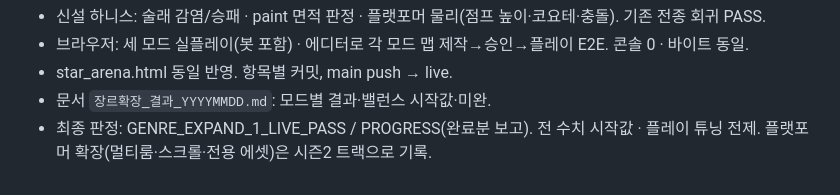
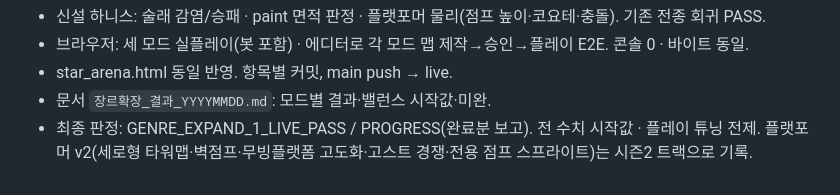
Before and after one commit to chang333787-boop/star-arena, a Markdown page: 장르확장_spec.md, the part around the change. Rendered like a GitHub page.

Commit message:
장르확장 spec — v2 경계 문구 정리

```diff
--- a/장르확장_spec.md
+++ b/장르확장_spec.md
@@ -76,4 +76,4 @@
 - star_arena.html 동일 반영. 항목별 커밋, main push → live.
 - 문서 `장르확장_결과_YYYYMMDD.md`: 모드별 결과·밸런스 시작값·미완.
 - 최종 판정: GENRE_EXPAND_1_LIVE_PASS / PROGRESS(완료분 보고).
-전 수치 시작값 · 플레이 튜닝 전제. 플랫포머 확장(멀티룸·스크롤·전용 에셋)은 시즌2 트랙으로 기록.
+전 수치 시작값 · 플레이 튜닝 전제. 플랫포머 v2(세로형 타워맵·벽점프·무빙플랫폼 고도화·고스트 경쟁·전용 점프 스프라이트)는 시즌2 트랙으로 기록.
```
